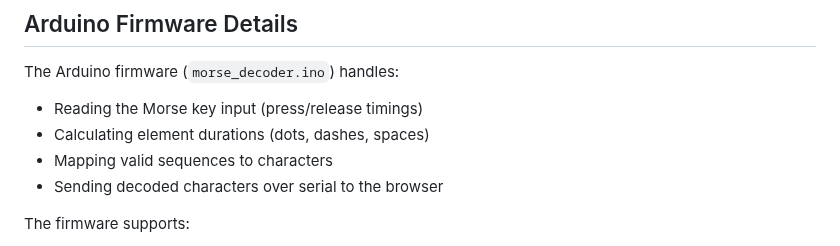
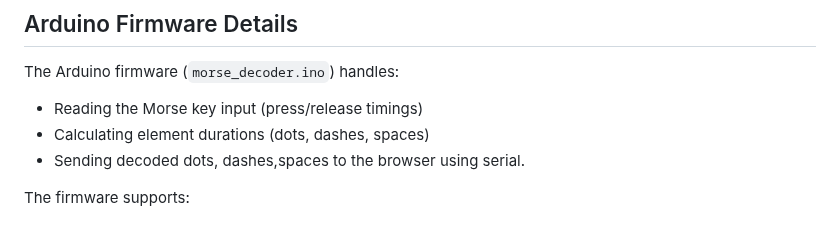
Before and after one commit to Supermagnum/Supermorse, a Markdown page: README.md, the part around the change. Rendered like a GitHub page.

```diff
--- a/README.md
+++ b/README.md
@@ -228,8 +228,7 @@ The Arduino firmware (`morse_decoder.ino`) handles:
 
 - Reading the Morse key input (press/release timings)
 - Calculating element durations (dots, dashes, spaces)
-- Mapping valid sequences to characters
-- Sending decoded characters over serial to the browser
+-  Sending decoded dots, dashes,spaces to the browser using serial.
 
 The firmware supports:
 - International Morse code (A-Z, 0-9)
```
